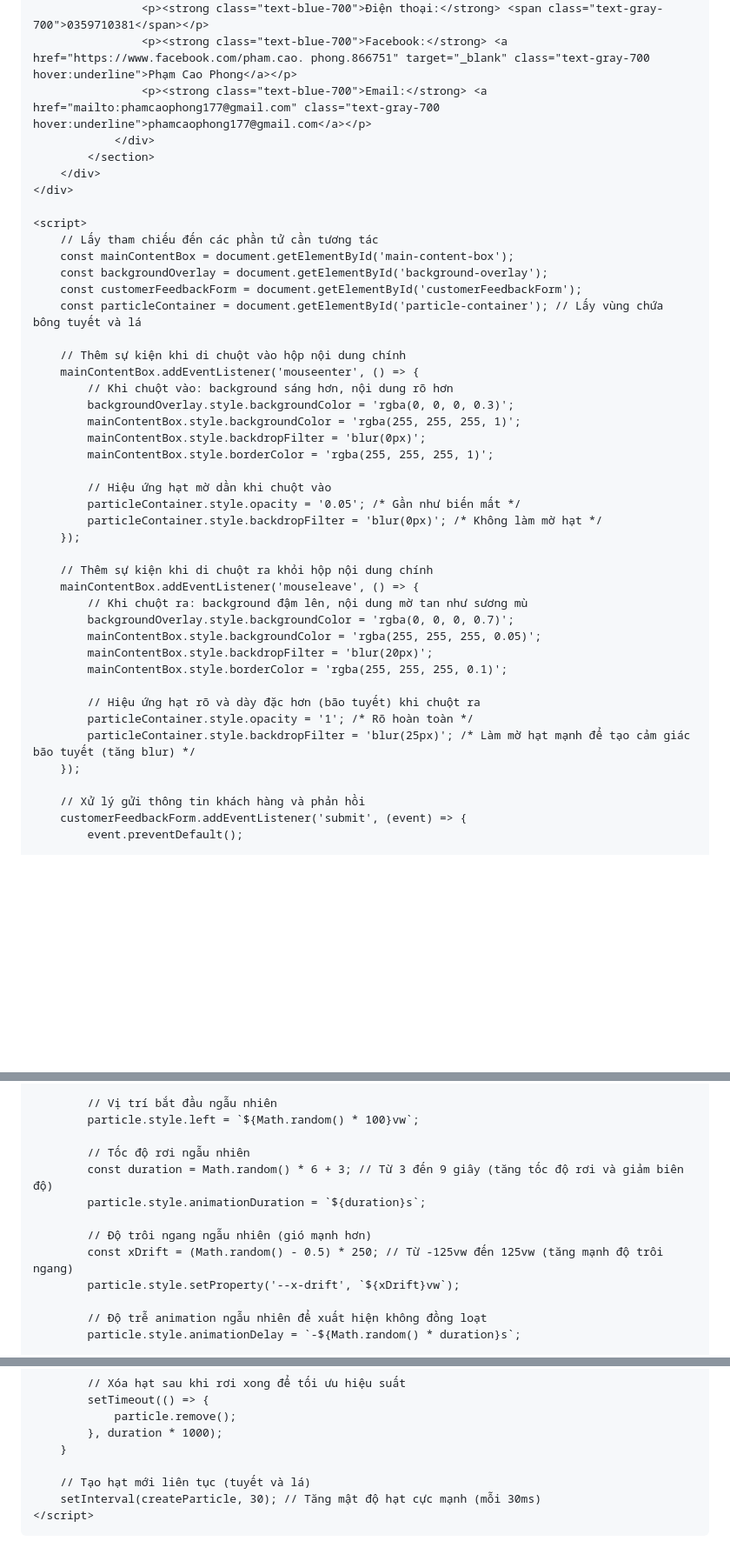
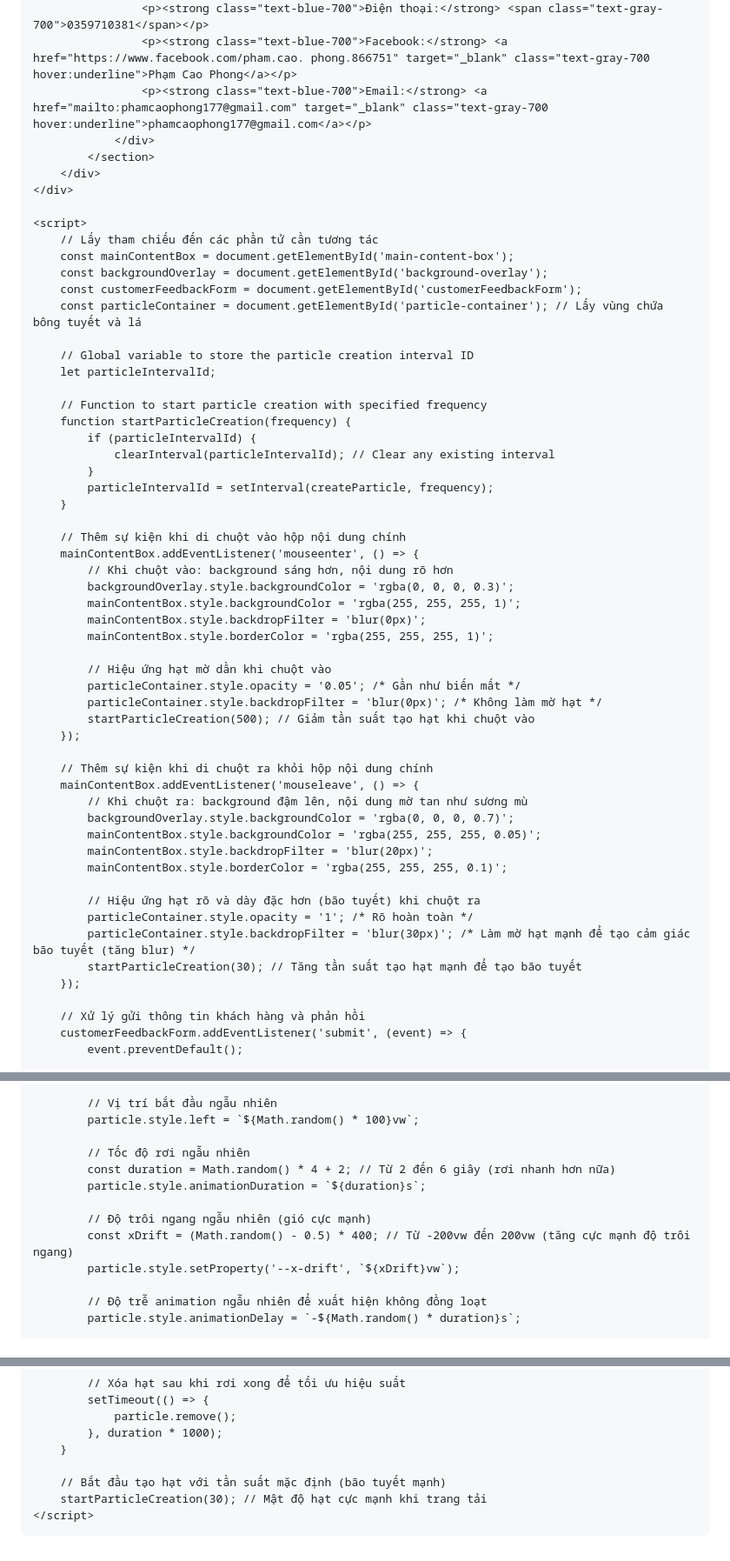
Before and after one commit to phamcaophong177-code/phamcaophong.github.io-my-personal-page, a Markdown page: README.md, 3 parts joined by grey strips. Shown at 87% size. Rendered like a GitHub page; blank space fills up the shorter version.

```diff
--- a/README.md
+++ b/README.md
@@ -398,7 +398,7 @@
                 <div class="mt-6 text-xl space-y-2">
                     <p><strong class="text-blue-700">Điện thoại:</strong> <span class="text-gray-700">0359710381</span></p>
                     <p><strong class="text-blue-700">Facebook:</strong> <a href="https://www.facebook.com/pham.cao. phong.866751" target="_blank" class="text-gray-700 hover:underline">Phạm Cao Phong</a></p>
-                    <p><strong class="text-blue-700">Email:</strong> <a href="mailto:phamcaophong177@gmail.com" class="text-gray-700 hover:underline">phamcaophong177@gmail.com</a></p>
+                    <p><strong class="text-blue-700">Email:</strong> <a href="mailto:phamcaophong177@gmail.com" target="_blank" class="text-gray-700 hover:underline">phamcaophong177@gmail.com</a></p>
                 </div>
             </section>
         </div>
@@ -411,6 +411,17 @@
         const customerFeedbackForm = document.getElementById('customerFeedbackForm');
         const particleContainer = document.getElementById('particle-container'); // Lấy vùng chứa bông tuyết và lá
 
+        // Global variable to store the particle creation interval ID
+        let particleIntervalId;
+
+        // Function to start particle creation with specified frequency
+        function startParticleCreation(frequency) {
+            if (particleIntervalId) {
+                clearInterval(particleIntervalId); // Clear any existing interval
+            }
+            particleIntervalId = setInterval(createParticle, frequency);
+        }
+
         // Thêm sự kiện khi di chuột vào hộp nội dung chính
         mainContentBox.addEventListener('mouseenter', () => {
             // Khi chuột vào: background sáng hơn, nội dung rõ hơn
@@ -422,6 +433,7 @@
             // Hiệu ứng hạt mờ dần khi chuột vào
             particleContainer.style.opacity = '0.05'; /* Gần như biến mất */
             particleContainer.style.backdropFilter = 'blur(0px)'; /* Không làm mờ hạt */
+            startParticleCreation(500); // Giảm tần suất tạo hạt khi chuột vào
         });
 
         // Thêm sự kiện khi di chuột ra khỏi hộp nội dung chính
@@ -434,7 +446,8 @@
 
             // Hiệu ứng hạt rõ và dày đặc hơn (bão tuyết) khi chuột ra
             particleContainer.style.opacity = '1'; /* Rõ hoàn toàn */
-            particleContainer.style.backdropFilter = 'blur(25px)'; /* Làm mờ hạt mạnh để tạo cảm giác bão tuyết (tăng blur) */
+            particleContainer.style.backdropFilter = 'blur(30px)'; /* Làm mờ hạt mạnh để tạo cảm giác bão tuyết (tăng blur) */
+            startParticleCreation(30); // Tăng tần suất tạo hạt mạnh để tạo bão tuyết
         });
 
         // Xử lý gửi thông tin khách hàng và phản hồi
@@ -487,11 +500,11 @@
             particle.style.left = `${Math.random() * 100}vw`;
 
             // Tốc độ rơi ngẫu nhiên
-            const duration = Math.random() * 6 + 3; // Từ 3 đến 9 giây (tăng tốc độ rơi và giảm biên độ)
+            const duration = Math.random() * 4 + 2; // Từ 2 đến 6 giây (rơi nhanh hơn nữa)
             particle.style.animationDuration = `${duration}s`;
 
-            // Độ trôi ngang ngẫu nhiên (gió mạnh hơn)
-            const xDrift = (Math.random() - 0.5) * 250; // Từ -125vw đến 125vw (tăng mạnh độ trôi ngang)
+            // Độ trôi ngang ngẫu nhiên (gió cực mạnh)
+            const xDrift = (Math.random() - 0.5) * 400; // Từ -200vw đến 200vw (tăng cực mạnh độ trôi ngang)
             particle.style.setProperty('--x-drift', `${xDrift}vw`);
 
             // Độ trễ animation ngẫu nhiên để xuất hiện không đồng loạt
@@ -512,8 +525,8 @@
             }, duration * 1000);
         }
 
-        // Tạo hạt mới liên tục (tuyết và lá)
-        setInterval(createParticle, 30); // Tăng mật độ hạt cực mạnh (mỗi 30ms)
+        // Bắt đầu tạo hạt với tần suất mặc định (bão tuyết mạnh)
+        startParticleCreation(30); // Mật độ hạt cực mạnh khi trang tải
     </script>
 </body>
 </html>
```
Also changed, not shown: other parts of README.md (+2 -2 lines).
